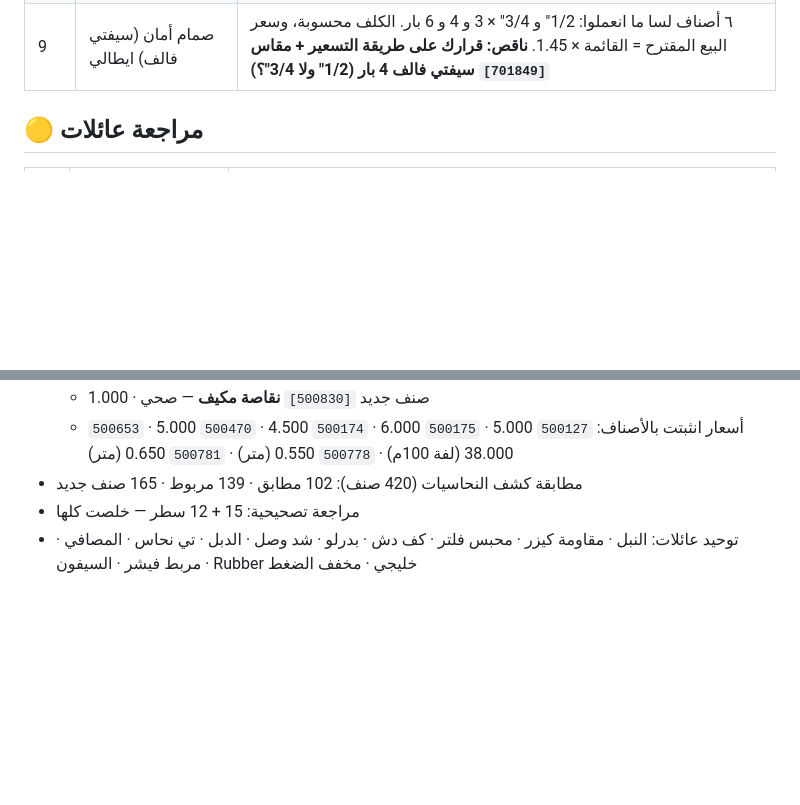
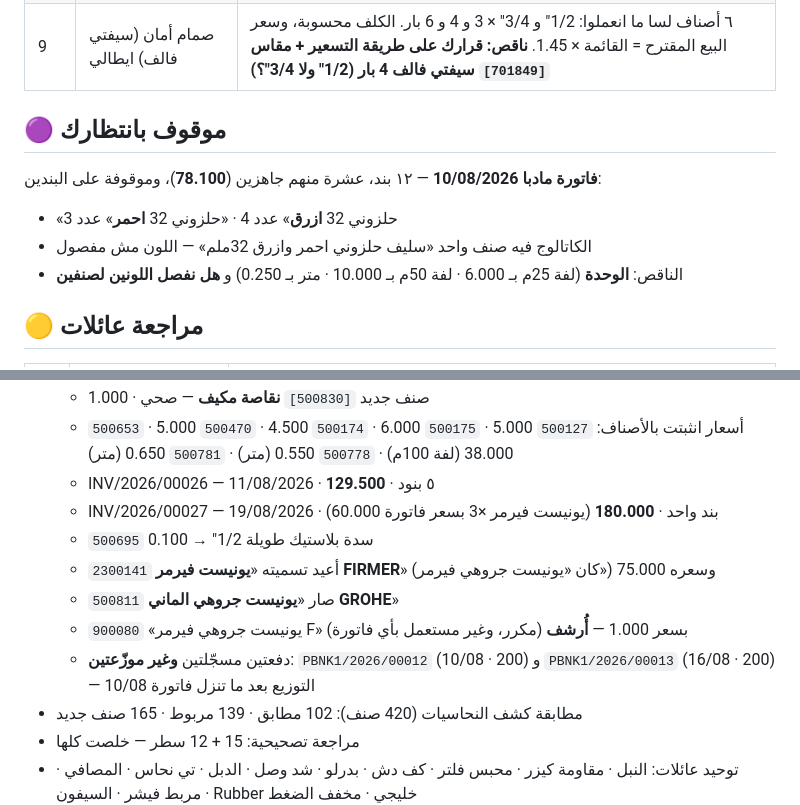
Before and after one commit to engineeringjo-dev/Fam-Bam, a Markdown page: قائمة_المهام.md, 2 parts joined by grey strips. Drawn GitHub-style; blank space fills up the shorter version.

Commit message:
مادبا: فاتورتين مرحّلتين + تصحيح عائلة اليونيست + بند الحلزوني الموقوف
Co-Authored-By: Claude Opus 5 <noreply@anthropic.com>
Claude-Session: https://claude.ai/code/session_01UQajWt2cBKp776XpEzaHTL

```diff
--- a/قائمة_المهام.md
+++ b/قائمة_المهام.md
@@ -20,6 +20,13 @@
 | 9أ | اجو (احمر) شنل امريكي | `500381` 1/4 ك و `500382` 1/8 ك — الاتنين صفر |
 | 9ب | لفات البكس بلا سعر | `500754` كوستا 25ملم و `500659` عادي 25ملم (لفة 50م) — والمتر مسعّر |
 | 9 | صمام أمان (سيفتي فالف) ايطالي | ٦ أصناف لسا ما انعملوا: 1/2" و 3/4" × 3 و 4 و 6 بار. الكلف محسوبة، وسعر البيع المقترح = القائمة × 1.45. **ناقص: قرارك على طريقة التسعير + مقاس `[701849]` سيفتي فالف 4 بار (1/2" ولا 3/4"؟)** |
+
+## 🟣 موقوف بانتظارك
+
+**فاتورة مادبا 10/08/2026** — ١٢ بند، عشرة منهم جاهزين (**78.100**)، وموقوفة على البندين:
+- «حلزوني 32 **ازرق**» عدد 4 · «حلزوني 32 **احمر**» عدد 3
+- الكاتالوج فيه صنف واحد «سليف حلزوني احمر وازرق 32ملم» — اللون مش مفصول
+- الناقص: **الوحدة** (لفة 25م بـ 6.000 · لفة 50م بـ 10.000 · متر بـ 0.250) و **هل نفصل اللونين لصنفين**
 
 ## 🟡 مراجعة عائلات
 
@@ -145,6 +152,13 @@
 - **مشروع مادبا ايمن العجرمي**: شريك جديد `[21]` + INV/2026/00025 مرحّلة بـ **613.300** (٣١ سطر · 10/08/2026)
   - صنف جديد `[500830]` **نقاصة مكيف** — صحي · 1.000
   - أسعار انثبتت بالأصناف: `500127` 5.000 · `500175` 6.000 · `500174` 4.500 · `500470` 5.000 · `500653` 38.000 (لفة 100م) · `500778` 0.550 (متر) · `500781` 0.650 (متر)
+  - INV/2026/00026 — 11/08/2026 · ٥ بنود · **129.500**
+  - INV/2026/00027 — 19/08/2026 · بند واحد · **180.000** (يونيست فيرمر ×3 بسعر فاتورة 60.000)
+  - `500695` سدة بلاستيك طويلة 1/2" → 0.100
+  - `2300141` أعيد تسميته «**يونيست فيرمر FIRMER**» (كان «يونيست جروهي فيرمر») وسعره 75.000
+  - `500811` صار «**يونيست جروهي الماني GROHE**»
+  - `900080` «يونيست جروهي فيرمر F» بسعر 1.000 — **أُرشف** (مكرر، وغير مستعمل بأي فاتورة)
+  - دفعتين مسجّلتين **وغير موزّعتين**: `PBNK1/2026/00012` (10/08 · 200) و `PBNK1/2026/00013` (16/08 · 200) — التوزيع بعد ما تنزل فاتورة 10/08
 - مطابقة كشف النحاسيات (420 صنف): 102 مطابق · 139 مربوط · 165 صنف جديد
 - مراجعة تصحيحية: 15 + 12 سطر — خلصت كلها
 - توحيد عائلات: النبل · مقاومة كيزر · محبس فلتر · كف دش · بدرلو · شد وصل · الدبل · تي نحاس · المصافي · مربط فيشر · السيفون · Rubber خليجي · مخفف الضغط
```
Also changed, not shown: other parts of قائمة_المهام.md (+1 -1 lines).
